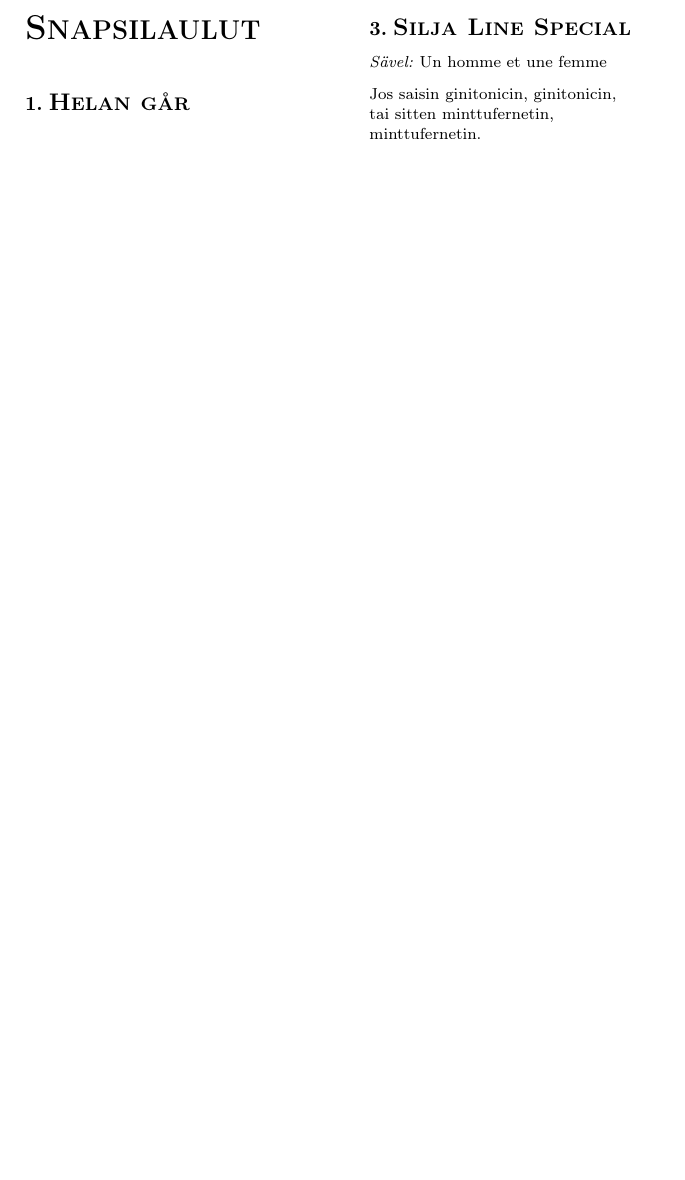
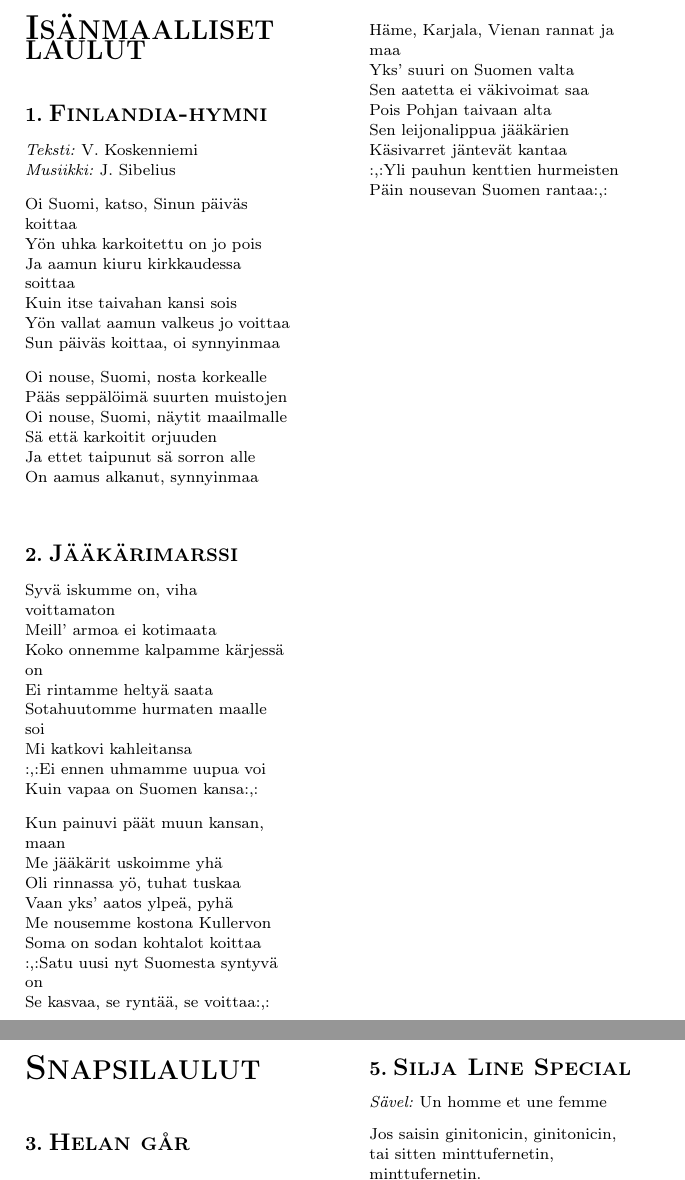
Before and after one commit to H4m5t3r/YS-laulukirja, a LaTeX book (YS_laulukirja.tex, which reads songs/jaakarimarssi.tex): part of page 3 of 16 before the commit and two parts of pages 3 and 4 of 16 after it, the two joined at a grey line, cut at the place of the change, the shorter picture padded with empty space. Compiled offline with pdfLaTeX.

Commit message:
Final changes before printing (hopefully?)

```diff
--- /dev/null
+++ b/songs/jaakarimarssi.tex
@@ -0,0 +1,33 @@
+\begin{song}{Jääkärimarssi}
+
+    Syvä iskumme on, viha voittamaton\\
+    Meill' armoa ei kotimaata\\
+    Koko onnemme kalpamme kärjessä on\\
+    Ei rintamme heltyä saata\\
+    Sotahuutomme hurmaten maalle soi\\
+    Mi katkovi kahleitansa\\
+    :,:Ei ennen uhmamme uupua voi\\
+    Kuin vapaa on Suomen kansa:,:
+
+    Kun painuvi päät muun kansan, maan\\
+    Me jääkärit uskoimme yhä\\
+    Oli rinnassa yö, tuhat tuskaa\\
+    Vaan yks' aatos ylpeä, pyhä\\
+    Me nousemme kostona Kullervon\\
+    Soma on sodan kohtalot koittaa\\
+    :,:Satu uusi nyt Suomesta syntyvä on\\
+    Se kasvaa, se ryntää, se voittaa:,:
+
+    \columnbreak
+
+    Häme, Karjala, Vienan rannat ja maa\\
+    Yks' suuri on Suomen valta\\
+    Sen aatetta ei väkivoimat saa\\
+    Pois Pohjan taivaan alta\\
+    Sen leijonalippua jääkärien\\
+    Käsivarret jäntevät kantaa\\
+    :,:Yli pauhun kenttien hurmeisten\\
+    Päin nousevan Suomen rantaa:,:
+
+
+\end{song}
```
Also changed, not shown: YS_laulukirja.tex (+9 -6 lines), chapters/isanmaalliset_laulut.tex (+2 -0 lines), YS_laulukirja.pdf, pics/ys_logo_vertical.jpeg (added).
